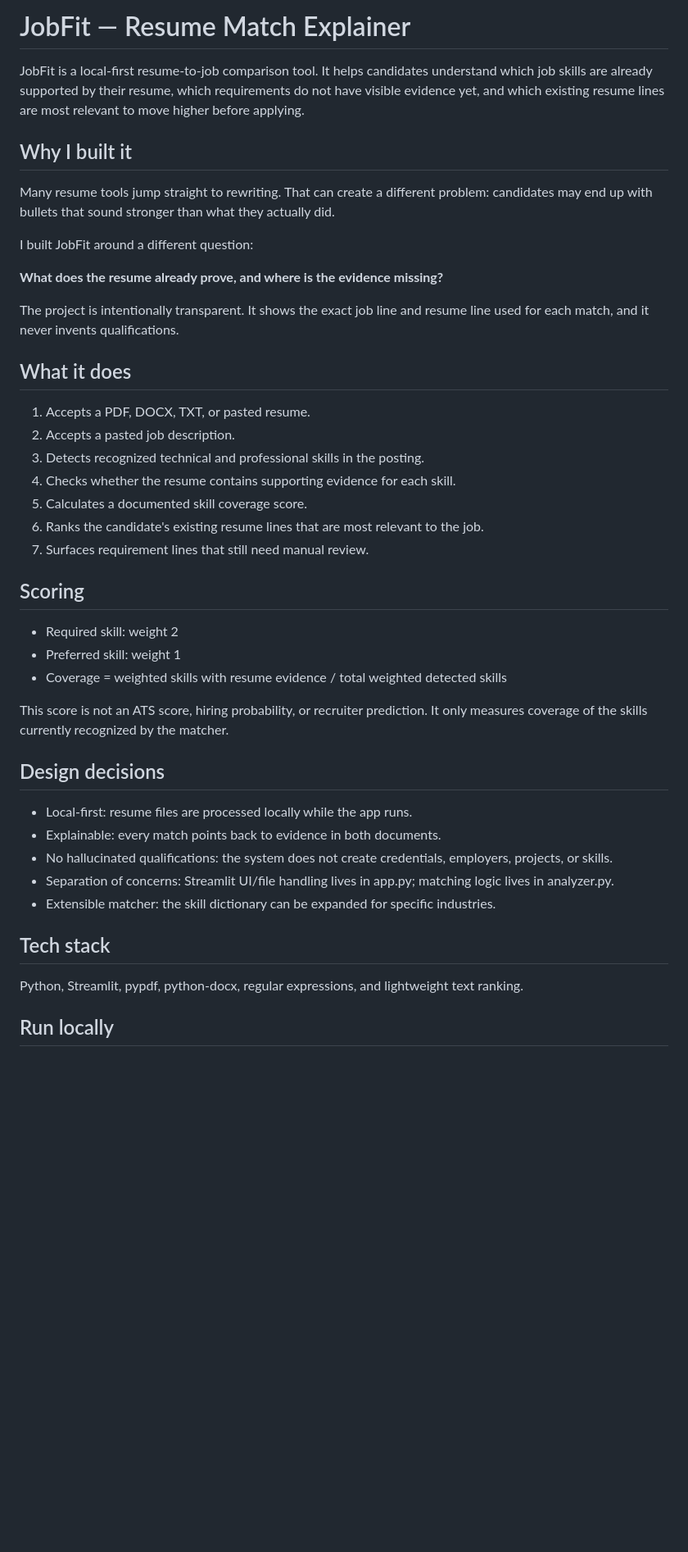
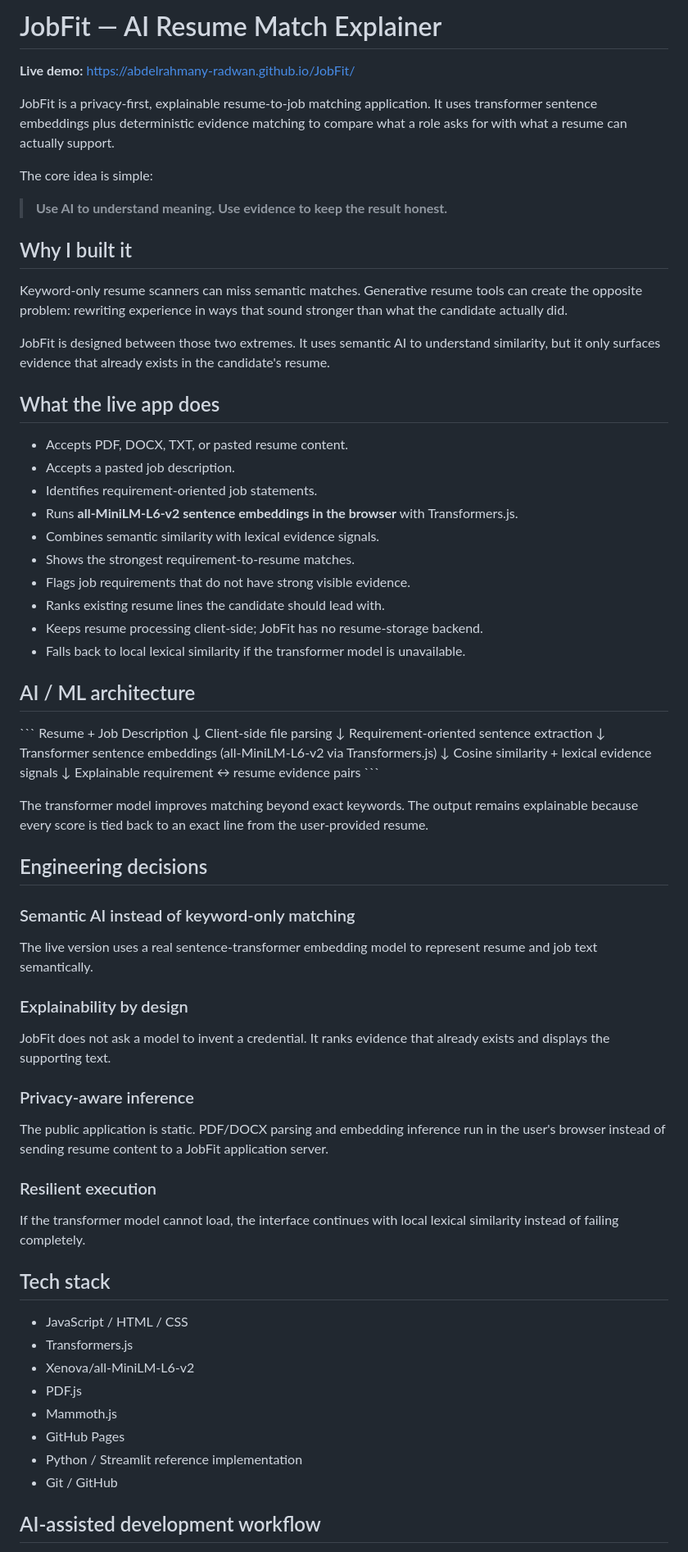
Before and after one commit to Abdelrahmany-Radwan/JobFit, a Markdown page: README.md, the part around one of its changes. Shown at 82% size. Rendered like a GitHub page; blank space fills up the shorter version.

Commit message:
Finalize recruiter-facing AI project documentation

```diff
--- a/README.md
+++ b/README.md
@@ -1,46 +1,75 @@
-# JobFit — Resume Match Explainer
+# JobFit — AI Resume Match Explainer
 
-JobFit is a local-first resume-to-job comparison tool. It helps candidates understand which job skills are already supported by their resume, which requirements do not have visible evidence yet, and which existing resume lines are most relevant to move higher before applying.
+**Live demo:** https://abdelrahmany-radwan.github.io/JobFit/
+
+JobFit is a privacy-first, explainable resume-to-job matching application. It uses transformer sentence embeddings plus deterministic evidence matching to compare what a role asks for with what a resume can actually support.
+
+The core idea is simple:
+
+> **Use AI to understand meaning. Use evidence to keep the result honest.**
 
 ## Why I built it
 
-Many resume tools jump straight to rewriting. That can create a different problem: candidates may end up with bullets that sound stronger than what they actually did.
+Keyword-only resume scanners can miss semantic matches. Generative resume tools can create the opposite problem: rewriting experience in ways that sound stronger than what the candidate actually did.
 
-I built JobFit around a different question:
+JobFit is designed between those two extremes. It uses semantic AI to understand similarity, but it only surfaces evidence that already exists in the candidate's resume.
 
-**What does the resume already prove, and where is the evidence missing?**
+## What the live app does
 
-The project is intentionally transparent. It shows the exact job line and resume line used for each match, and it never invents qualifications.
+- Accepts PDF, DOCX, TXT, or pasted resume content.
+- Accepts a pasted job description.
+- Identifies requirement-oriented job statements.
+- Runs **all-MiniLM-L6-v2 sentence embeddings in the browser** with Transformers.js.
+- Combines semantic similarity with lexical evidence signals.
+- Shows the strongest requirement-to-resume matches.
+- Flags job requirements that do not have strong visible evidence.
+- Ranks existing resume lines the candidate should lead with.
+- Keeps resume processing client-side; JobFit has no resume-storage backend.
+- Falls back to local lexical similarity if the transformer model is unavailable.
 
-## What it does
+## AI / ML architecture
 
-1. Accepts a PDF, DOCX, TXT, or pasted resume.
-2. Accepts a pasted job description.
-3. Detects recognized technical and professional skills in the posting.
-4. Checks whether the resume contains supporting evidence for each skill.
-5. Calculates a documented skill coverage score.
-6. Ranks the candidate's existing resume lines that are most relevant to the job.
-7. Surfaces requirement lines that still need manual review.
+\`\`\`
+Resume + Job Description
+        ↓
+Client-side file parsing
+        ↓
+Requirement-oriented sentence extraction
+        ↓
+Transformer sentence embeddings
+(all-MiniLM-L6-v2 via Transformers.js)
+        ↓
+Cosine similarity + lexical evidence signals
+        ↓
+Explainable requirement ↔ resume evidence pairs
+\`\`\`
 
-## Scoring
+The transformer model improves matching beyond exact keywords. The output remains explainable because every score is tied back to an exact line from the user-provided resume.
 
-- Required skill: weight 2
-- Preferred skill: weight 1
-- Coverage = weighted skills with resume evidence / total weighted detected skills
+## Engineering decisions
 
-This score is not an ATS score, hiring probability, or recruiter prediction. It only measures coverage of the skills currently recognized by the matcher.
+### Semantic AI instead of keyword-only matching
+The live version uses a real sentence-transformer embedding model to represent resume and job text semantically.
 
-## Design decisions
+### Explainability by design
+JobFit does not ask a model to invent a credential. It ranks evidence that already exists and displays the supporting text.
 
-- Local-first: resume files are processed locally while the app runs.
-- Explainable: every match points back to evidence in both documents.
-- No hallucinated qualifications: the system does not create credentials, employers, projects, or skills.
-- Separation of concerns: Streamlit UI/file handling lives in app.py; matching logic lives in analyzer.py.
-- Extensible matcher: the skill dictionary can be expanded for specific industries.
+### Privacy-aware inference
+The public application is static. PDF/DOCX parsing and embedding inference run in the user's browser instead of sending resume content to a JobFit application server.
+
+### Resilient execution
+If the transformer model cannot load, the interface continues with local lexical similarity instead of failing completely.
 
 ## Tech stack
 
-Python, Streamlit, pypdf, python-docx, regular expressions, and lightweight text ranking.
+- JavaScript / HTML / CSS
+- Transformers.js
+- Xenova/all-MiniLM-L6-v2
+- PDF.js
+- Mammoth.js
+- GitHub Pages
+- Python / Streamlit reference implementation
+- Git / GitHub
 
-## Run locally
+## AI-assisted development workflow
 
```
Also changed, not shown: other parts of README.md (+22 -23 lines).
